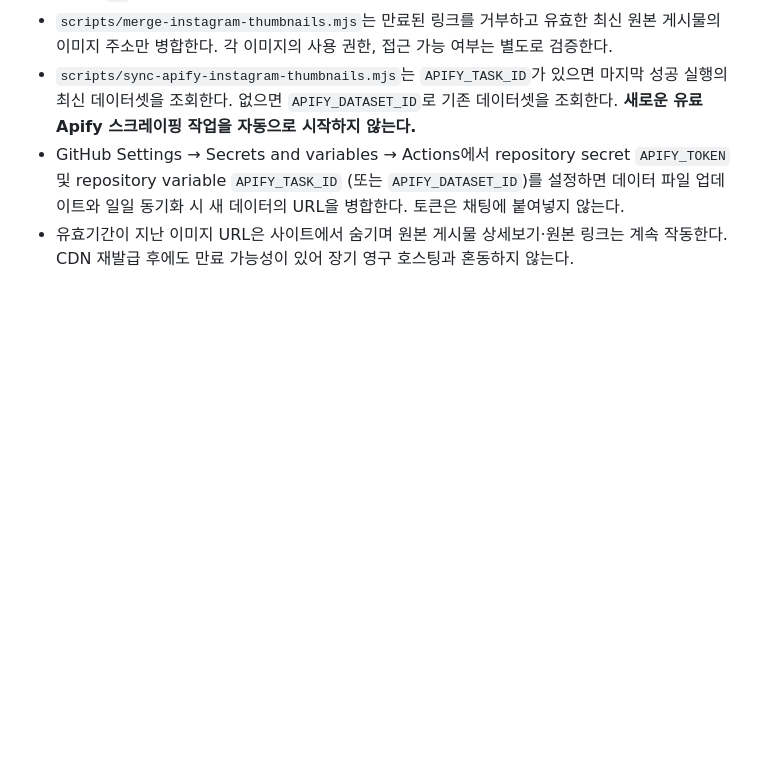
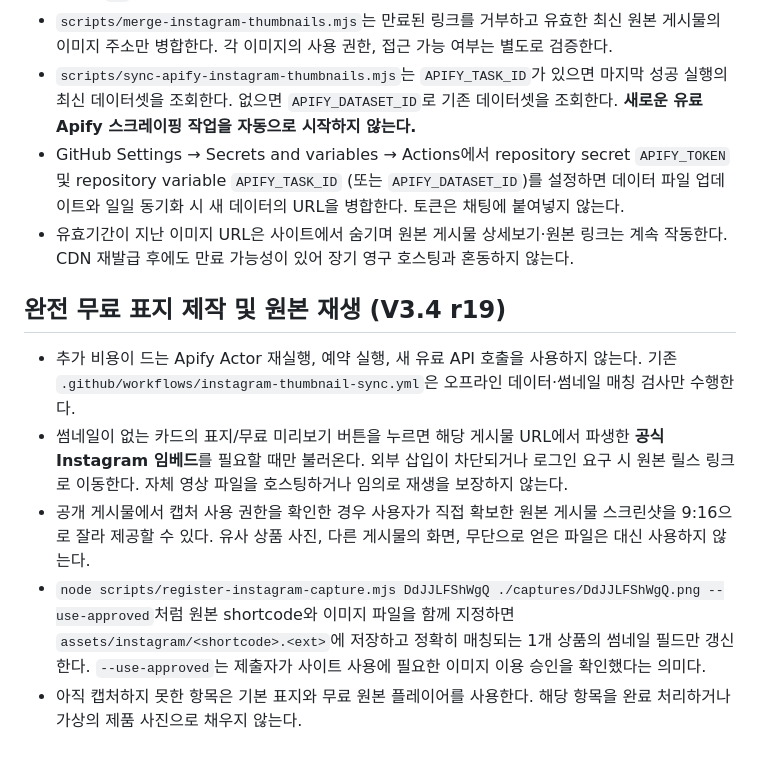
Before and after one commit to pass800111/mozzipick-data-lab, a Markdown page: docs/instagram-thumbnail-collection.md, the part around the change. Drawn GitHub-style; blank space fills up the shorter version.

Commit message:
Document no-cost official Instagram playback and manually approved screenshot pipeline

```diff
--- a/docs/instagram-thumbnail-collection.md
+++ b/docs/instagram-thumbnail-collection.md
@@ -27,3 +27,11 @@
 - `scripts/sync-apify-instagram-thumbnails.mjs`는 `APIFY_TASK_ID`가 있으면 마지막 성공 실행의 최신 데이터셋을 조회한다. 없으면 `APIFY_DATASET_ID`로 기존 데이터셋을 조회한다. **새로운 유료 Apify 스크레이핑 작업을 자동으로 시작하지 않는다.**
 - GitHub Settings → Secrets and variables → Actions에서 repository secret `APIFY_TOKEN` 및 repository variable `APIFY_TASK_ID` (또는 `APIFY_DATASET_ID`)를 설정하면 데이터 파일 업데이트와 일일 동기화 시 새 데이터의 URL을 병합한다. 토큰은 채팅에 붙여넣지 않는다.
 - 유효기간이 지난 이미지 URL은 사이트에서 숨기며 원본 게시물 상세보기·원본 링크는 계속 작동한다. CDN 재발급 후에도 만료 가능성이 있어 장기 영구 호스팅과 혼동하지 않는다.
+
+
+## 완전 무료 표지 제작 및 원본 재생 (V3.4 r19)
+- 추가 비용이 드는 Apify Actor 재실행, 예약 실행, 새 유료 API 호출을 사용하지 않는다. 기존 `.github/workflows/instagram-thumbnail-sync.yml`은 오프라인 데이터·썸네일 매칭 검사만 수행한다.
+- 썸네일이 없는 카드의 표지/무료 미리보기 버튼을 누르면 해당 게시물 URL에서 파생한 **공식 Instagram 임베드**를 필요할 때만 불러온다. 외부 삽입이 차단되거나 로그인 요구 시 원본 릴스 링크로 이동한다. 자체 영상 파일을 호스팅하거나 임의로 재생을 보장하지 않는다.
+- 공개 게시물에서 캡처 사용 권한을 확인한 경우 사용자가 직접 확보한 원본 게시물 스크린샷을 9:16으로 잘라 제공할 수 있다. 유사 상품 사진, 다른 게시물의 화면, 무단으로 얻은 파일은 대신 사용하지 않는다.
+- `node scripts/register-instagram-capture.mjs DdJJLFShWgQ ./captures/DdJJLFShWgQ.png --use-approved`처럼 원본 shortcode와 이미지 파일을 함께 지정하면 `assets/instagram/<shortcode>.<ext>`에 저장하고 정확히 매칭되는 1개 상품의 썸네일 필드만 갱신한다. `--use-approved`는 제출자가 사이트 사용에 필요한 이미지 이용 승인을 확인했다는 의미다.
+- 아직 캡처하지 못한 항목은 기본 표지와 무료 원본 플레이어를 사용한다. 해당 항목을 완료 처리하거나 가상의 제품 사진으로 채우지 않는다.
```
